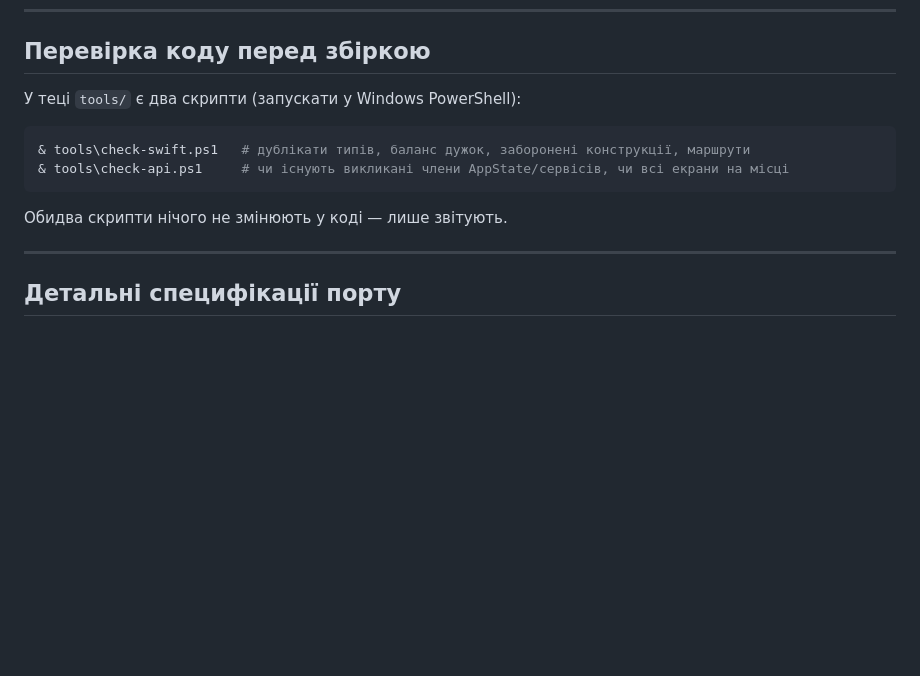
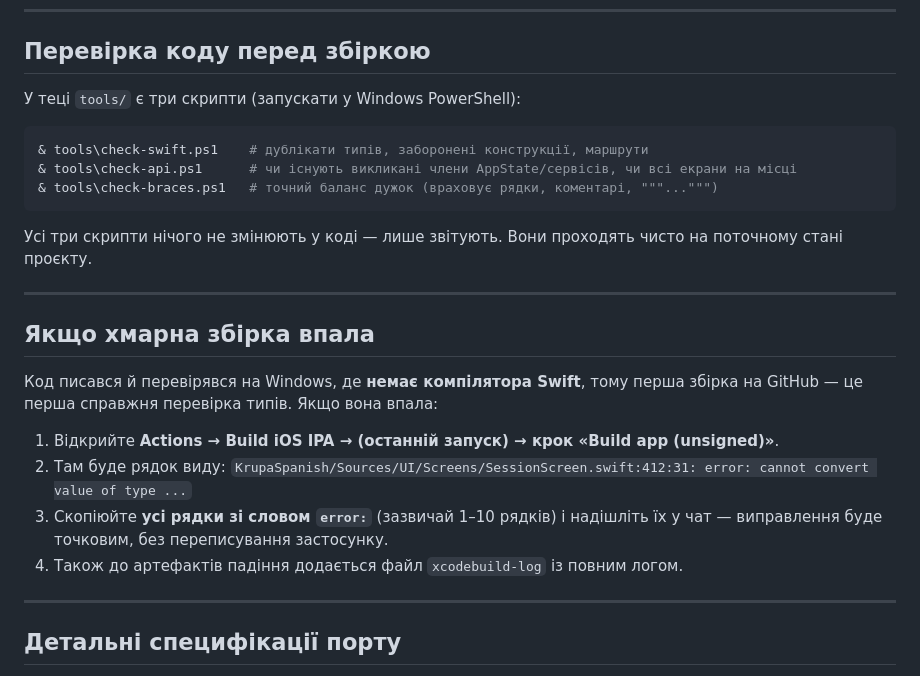
Before and after one commit to olegyadchyshyn-ai/krupa-spanish-ios, a Markdown page: README.md, the part around the change. Drawn GitHub-style; blank space fills up the shorter version.

Commit message:
README: розділ про дії у разі помилки хмарної збірки

````diff
--- a/README.md
+++ b/README.md
@@ -180,14 +180,30 @@ KrupaSpanish/
 
 ## Перевірка коду перед збіркою
 
-У теці `tools/` є два скрипти (запускати у Windows PowerShell):
+У теці `tools/` є три скрипти (запускати у Windows PowerShell):
 
 ```powershell
-& tools\check-swift.ps1   # дублікати типів, баланс дужок, заборонені конструкції, маршрути
-& tools\check-api.ps1     # чи існують викликані члени AppState/сервісів, чи всі екрани на місці
+& tools\check-swift.ps1    # дублікати типів, заборонені конструкції, маршрути
+& tools\check-api.ps1      # чи існують викликані члени AppState/сервісів, чи всі екрани на місці
+& tools\check-braces.ps1   # точний баланс дужок (враховує рядки, коментарі, """...""")
 ```
 
-Обидва скрипти нічого не змінюють у коді — лише звітують.
+Усі три скрипти нічого не змінюють у коді — лише звітують. Вони проходять чисто
+на поточному стані проєкту.
+
+---
+
+## Якщо хмарна збірка впала
+
+Код писався й перевірявся на Windows, де **немає компілятора Swift**, тому перша
+збірка на GitHub — це перша справжня перевірка типів. Якщо вона впала:
+
+1. Відкрийте **Actions → Build iOS IPA → (останній запуск) → крок «Build app (unsigned)»**.
+2. Там буде рядок виду:
+   `KrupaSpanish/Sources/UI/Screens/SessionScreen.swift:412:31: error: cannot convert value of type ...`
+3. Скопіюйте **усі рядки зі словом `error:`** (зазвичай 1–10 рядків) і надішліть їх
+   у чат — виправлення буде точковим, без переписування застосунку.
+4. Також до артефактів падіння додається файл `xcodebuild-log` із повним логом.
 
 ---
 
````
